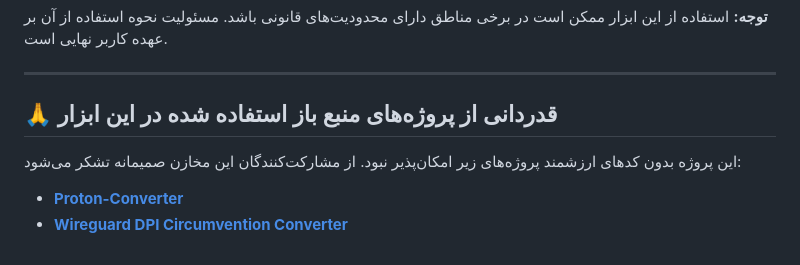
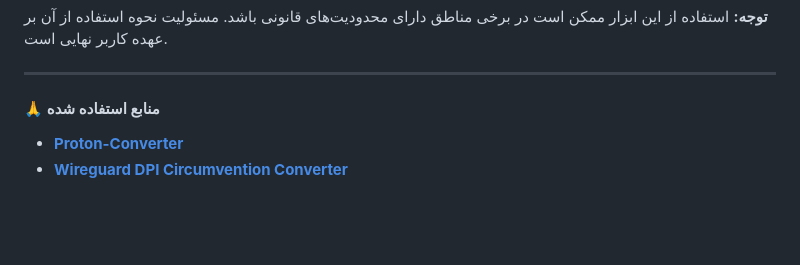
Before and after one commit to DarknessShade/Config-Converter, a Markdown page: README.md, the part around the change. Rendered like a GitHub page; blank space fills up the shorter version.

```diff
--- a/README.md
+++ b/README.md
@@ -105,9 +105,7 @@ python -m http.server 8000
 **توجه:** استفاده از این ابزار ممکن است در برخی مناطق دارای محدودیت‌های قانونی باشد. مسئولیت نحوه استفاده از آن بر عهده کاربر نهایی است.
 
 ---
-## 🙏 قدردانی از پروژه‌های منبع باز استفاده شده در این ابزار
-
-این پروژه بدون کدهای ارزشمند پروژه‌های زیر امکان‌پذیر نبود. از مشارکت‌کنندگان این مخازن صمیمانه تشکر می‌شود:
+#### 🙏 منابع استفاده شده
 
 - **[Proton-Converter](https://github.com/proton-converter)**
 - **[Wireguard DPI Circumvention Converter](https://github.com/fevid/wireguard-dpi-circumvention-converter)**
```
